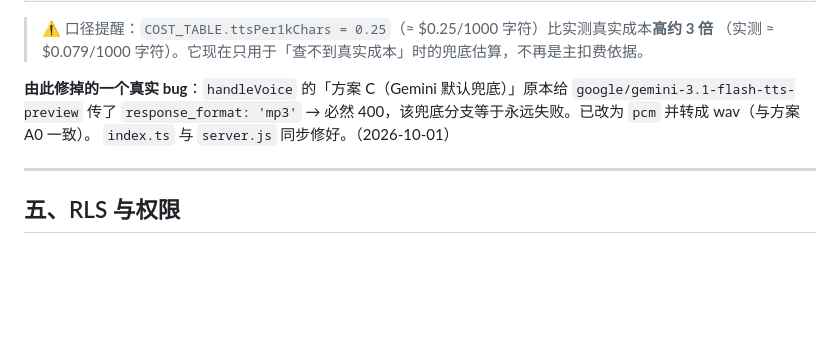
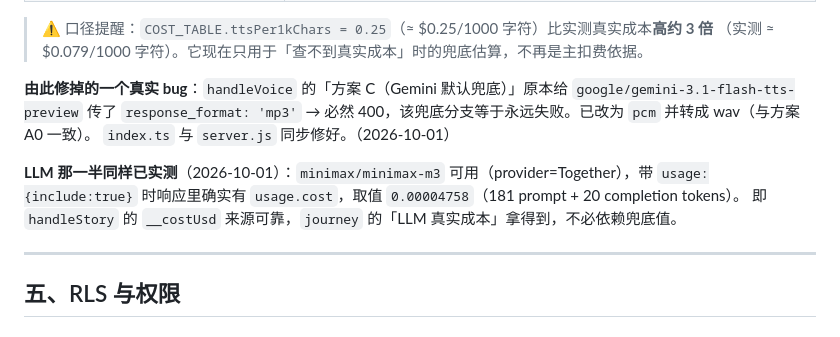
Before and after one commit to miaoyu094878-debug/xianhuaapp-zhengshi, a Markdown page: supabase/SCHEMA.md, the part around the change. GitHub-like rendering; blank space fills up the shorter version.

Commit message:
feat: update workspace
Co-authored-by: traeagent <traeagent@users.noreply.github.com>

```diff
--- a/supabase/SCHEMA.md
+++ b/supabase/SCHEMA.md
@@ -322,6 +322,10 @@ select p.id, p.name, p.area, p.desire, p.created_at, p.updated_at, p.email, p.pl
 传了 `response_format: 'mp3'` → 必然 400，该兜底分支等于永远失败。已改为 `pcm` 并转成 wav（与方案 A0 一致）。
 `index.ts` 与 `server.js` 同步修好。（2026-10-01）
 
+**LLM 那一半同样已实测**（2026-10-01）：`minimax/minimax-m3` 可用（provider=Together），带 `usage:{include:true}`
+时响应里确实有 `usage.cost`，取值 `0.00004758`（181 prompt + 20 completion tokens）。
+即 `handleStory` 的 `__costUsd` 来源可靠，`journey` 的「LLM 真实成本」拿得到，不必依赖兜底值。
+
 ---
 
 ## 五、RLS 与权限
```
